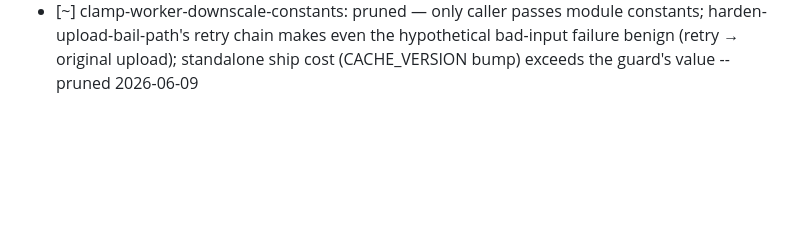
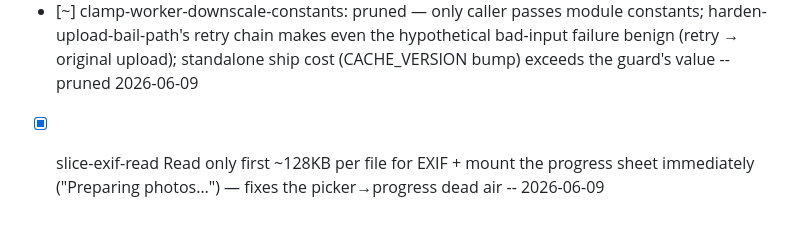
Before and after one commit to jacobfulfyll/japan_trip, a Markdown page: HISTORY.md, the part around the change. GitHub-like rendering; blank space fills up the shorter version.

```diff
--- a/HISTORY.md
+++ b/HISTORY.md
@@ -48,3 +48,4 @@
 - [~] dedup-key-same-second-collision: pruned — needs same uploader + same EXIF second + identical byte size (lottery odds); impact is one missing burst near-duplicate; fix (sub-second EXIF or content hash) fights the slice-exif-read perf direction; code already documents the trade-off at the no-EXIF cousin -- pruned 2026-06-09
 - [~] limit-subscribephotos-query: pruned — superseded by make-gallery-scrollable (uncapped gallery NEEDS all docs); docs are ~200B metadata; a correct limit would require orderBy → composite index, which the design deliberately avoids -- pruned 2026-06-09
 - [~] clamp-worker-downscale-constants: pruned — only caller passes module constants; harden-upload-bail-path's retry chain makes even the hypothetical bad-input failure benign (retry → original upload); standalone ship cost (CACHE_VERSION bump) exceeds the guard's value -- pruned 2026-06-09
+- [x] slice-exif-read Read only first ~128KB per file for EXIF + mount the progress sheet immediately ("Preparing photos…") — fixes the picker→progress dead air -- 2026-06-09
```
Also changed, not shown: TASKS.md (+0 -18 lines).
